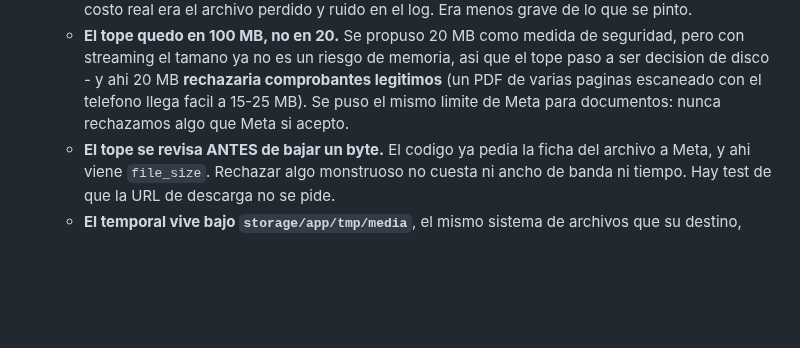
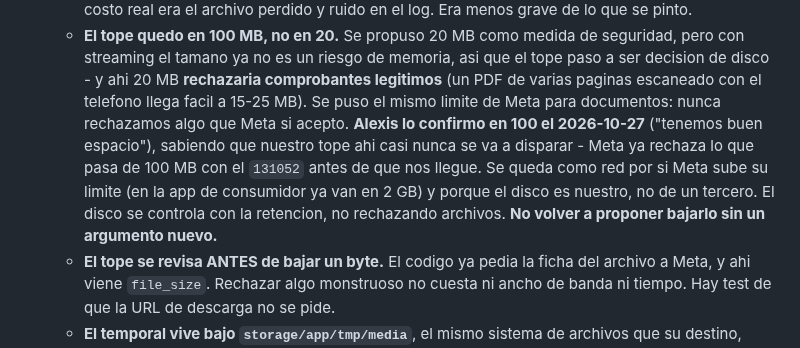
Before and after one commit to alexis-gd/wa-cloud-panel, a Markdown page: docs/calendario-entregas.md, the part around the change. Rendered like a GitHub page; blank space fills up the shorter version.

Commit message:
docs: record that the 100 MB media cap is a decision, not a default
Our cap sits at Meta's own document limit, so it will almost never fire -
Meta rejects anything larger with 131052 before it reaches us. Writing down
why it stays anyway, and that the number was confirmed deliberately, so
nobody proposes lowering it again without a new argument.

```diff
--- a/docs/calendario-entregas.md
+++ b/docs/calendario-entregas.md
@@ -692,7 +692,12 @@ Esto es lo que un contacto nos puede mandar. Fuente: doc oficial de Cloud API, n
     streaming el tamano ya no es un riesgo de memoria, asi que el tope paso a ser decision de
     disco - y ahi 20 MB **rechazaria comprobantes legitimos** (un PDF de varias paginas
     escaneado con el telefono llega facil a 15-25 MB). Se puso el mismo limite de Meta para
-    documentos: nunca rechazamos algo que Meta si acepto.
+    documentos: nunca rechazamos algo que Meta si acepto. **Alexis lo confirmo en 100 el
+    2026-10-27** ("tenemos buen espacio"), sabiendo que nuestro tope ahi casi nunca se va a
+    disparar - Meta ya rechaza lo que pasa de 100 MB con el `131052` antes de que nos llegue.
+    Se queda como red por si Meta sube su limite (en la app de consumidor ya van en 2 GB) y
+    porque el disco es nuestro, no de un tercero. El disco se controla con la retencion, no
+    rechazando archivos. **No volver a proponer bajarlo sin un argumento nuevo.**
   - **El tope se revisa ANTES de bajar un byte.** El codigo ya pedia la ficha del archivo a
     Meta, y ahi viene `file_size`. Rechazar algo monstruoso no cuesta ni ancho de banda ni
     tiempo. Hay test de que la URL de descarga no se pide.
```
